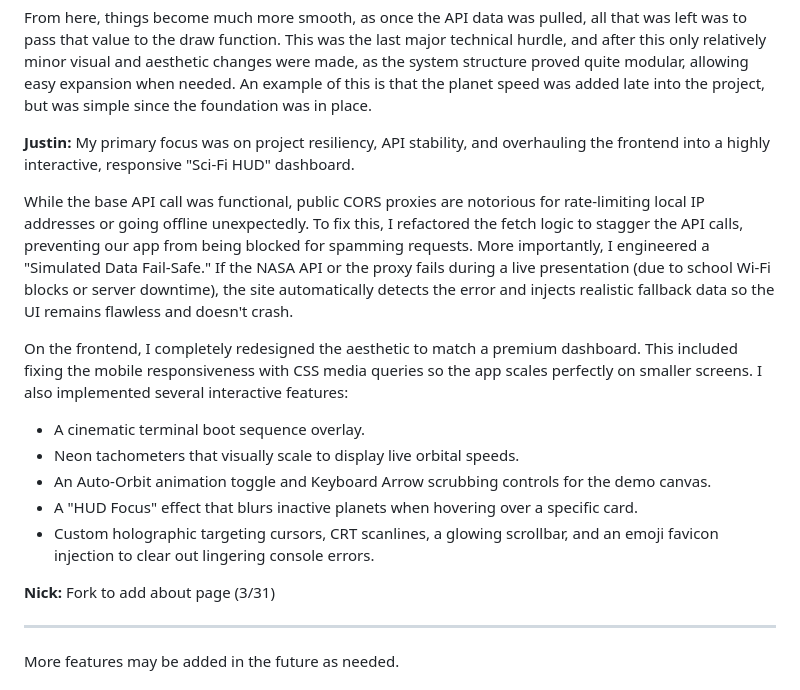
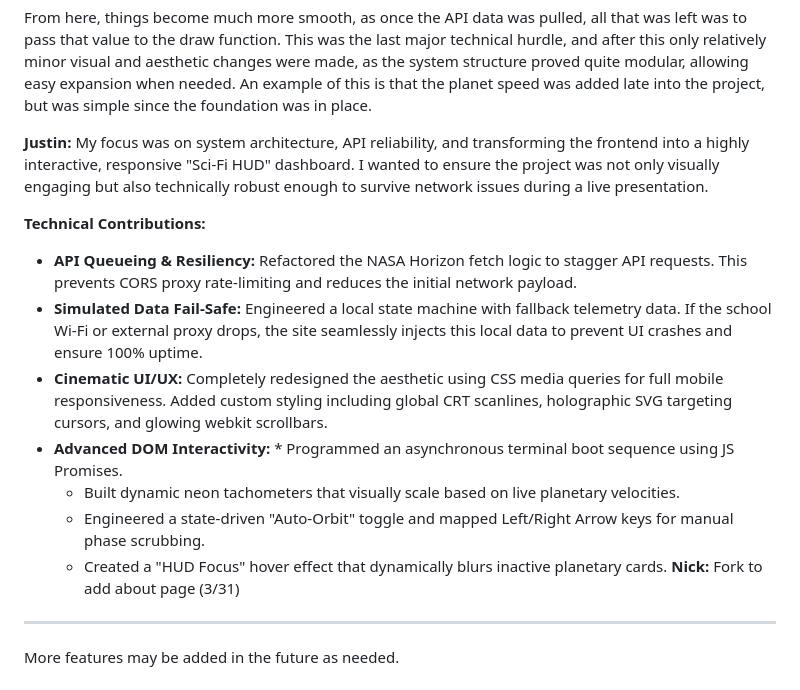
Before and after one commit to Justy-14/CSC-226-Planets-group-project, a Markdown page: README.md, the part around the change. GitHub-like rendering.

Commit message:
Revise README for clarity and updated contributions

```diff
--- a/README.md
+++ b/README.md
@@ -56,17 +56,16 @@ and aesthetic changes were made, as the system structure proved quite modular, a
 An example of this is that the planet speed was added late into the project, but was simple since the foundation was in place.
 
 **Justin:**
-My primary focus was on project resiliency, API stability, and overhauling the frontend into a highly interactive, responsive "Sci-Fi HUD" dashboard.
+My focus was on system architecture, API reliability, and transforming the frontend into a highly interactive, responsive "Sci-Fi HUD" dashboard. I wanted to ensure the project was not only visually engaging but also technically robust enough to survive network issues during a live presentation.
 
-While the base API call was functional, public CORS proxies are notorious for rate-limiting local IP addresses or going offline unexpectedly. To fix this, I refactored the fetch logic to stagger the API calls, preventing our app from being blocked for spamming requests. More importantly, I engineered a "Simulated Data Fail-Safe." If the NASA API or the proxy fails during a live presentation (due to school Wi-Fi blocks or server downtime), the site automatically detects the error and injects realistic fallback data so the UI remains flawless and doesn't crash.
-
-On the frontend, I completely redesigned the aesthetic to match a premium dashboard. This included fixing the mobile responsiveness with CSS media queries so the app scales perfectly on smaller screens. I also implemented several interactive features:
-* A cinematic terminal boot sequence overlay.
-* Neon tachometers that visually scale to display live orbital speeds.
-* An Auto-Orbit animation toggle and Keyboard Arrow scrubbing controls for the demo canvas.
-* A "HUD Focus" effect that blurs inactive planets when hovering over a specific card.
-* Custom holographic targeting cursors, CRT scanlines, a glowing scrollbar, and an emoji favicon injection to clear out lingering console errors.
-
+**Technical Contributions:**
+* **API Queueing & Resiliency:** Refactored the NASA Horizon fetch logic to stagger API requests. This prevents CORS proxy rate-limiting and reduces the initial network payload.
+* **Simulated Data Fail-Safe:** Engineered a local state machine with fallback telemetry data. If the school Wi-Fi or external proxy drops, the site seamlessly injects this local data to prevent UI crashes and ensure 100% uptime.
+* **Cinematic UI/UX:** Completely redesigned the aesthetic using CSS media queries for full mobile responsiveness. Added custom styling including global CRT scanlines, holographic SVG targeting cursors, and glowing webkit scrollbars.
+* **Advanced DOM Interactivity:** * Programmed an asynchronous terminal boot sequence using JS Promises.
+  * Built dynamic neon tachometers that visually scale based on live planetary velocities.
+  * Engineered a state-driven "Auto-Orbit" toggle and mapped Left/Right Arrow keys for manual phase scrubbing.
+  * Created a "HUD Focus" hover effect that dynamically blurs inactive planetary cards.
 **Nick:**
 Fork to add about page (3/31)
 
```
